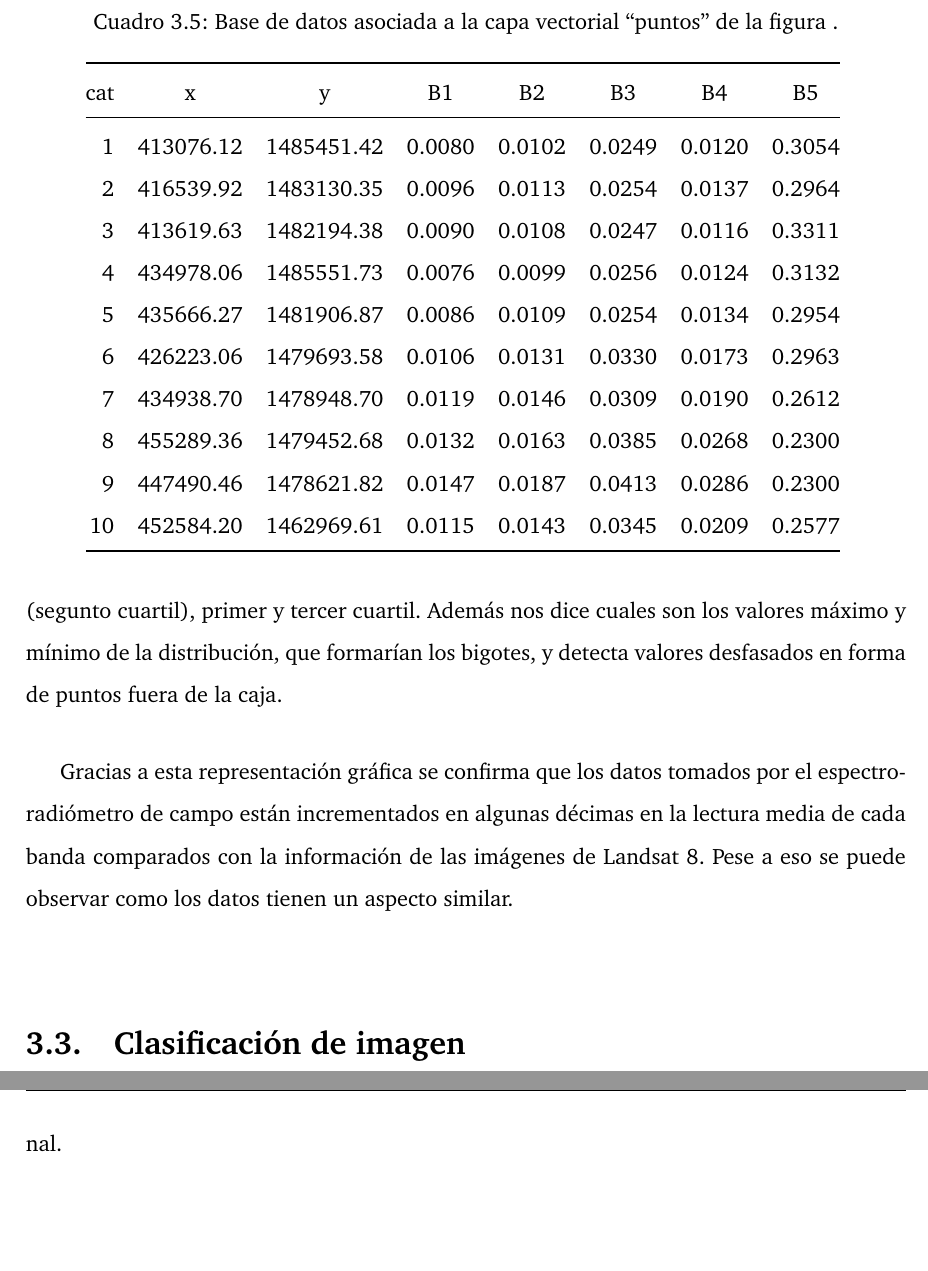
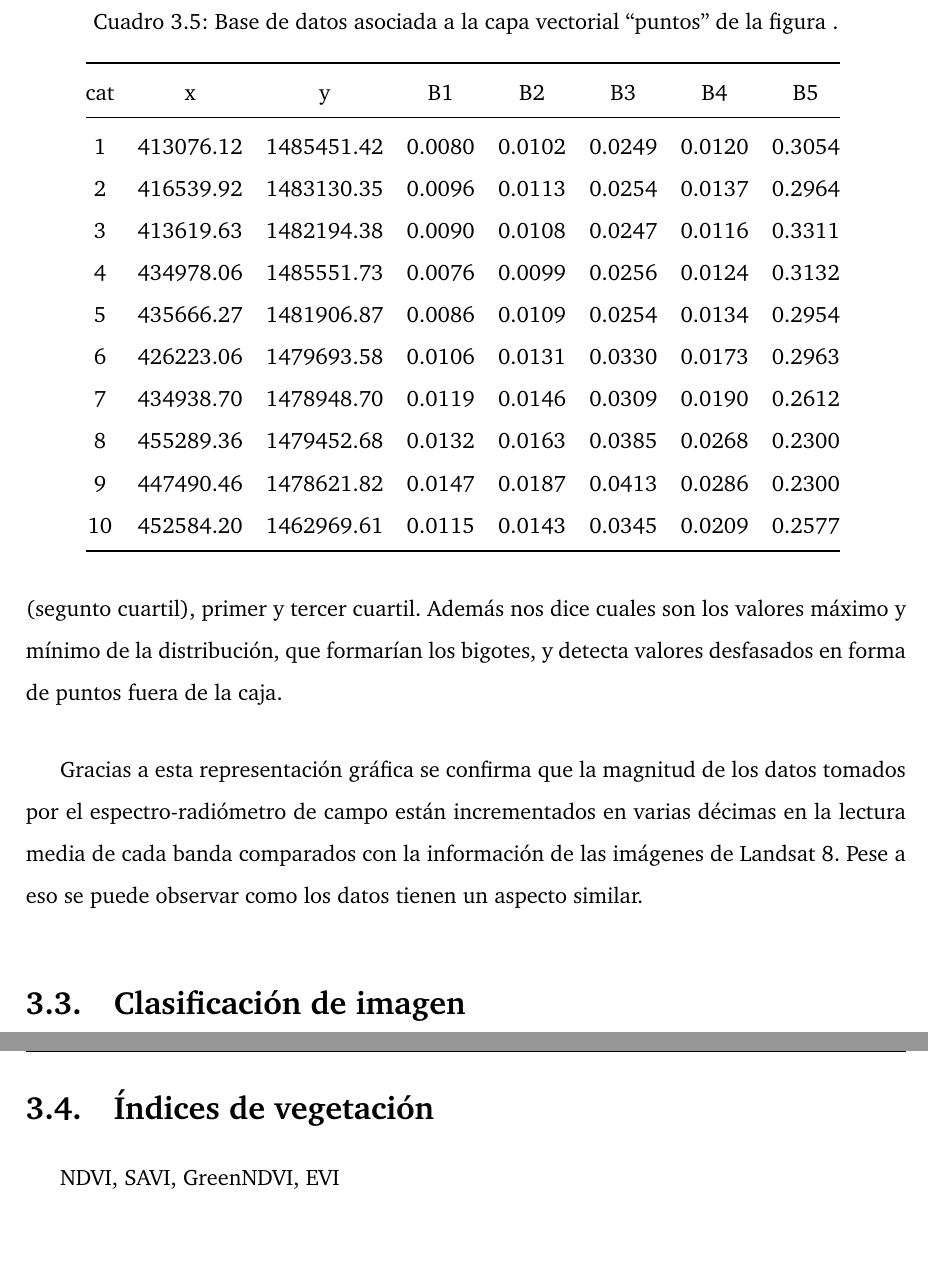
Before and after one commit to MarcosRial/TFG, a LaTeX book (Memoria/TFG.tex, which reads Memoria/resultados.tex): two parts of pages 77 and 79 of 86, joined at a grey line, cut so that both start at the same text. Compiled offline with pdfLaTeX.

Commit message:
Nueva sección

```diff
--- a/Memoria/resultados.tex
+++ b/Memoria/resultados.tex
@@ -201,7 +201,7 @@ Se muestran los valores resultantes para cada punto en el cuadro \ref{tab:tabla_
 \begin{table}[ht]
 	\centering
 	\caption[Base de datos de puntos de comprobación]{Base de datos asociada a la capa vectorial ``puntos'' de la figura .}
-	\begin{tabular}{@{}rccccccc@{}}
+	\begin{tabular}{@{}cccccccc@{}}
 	\toprule[0.4mm]
 	cat & x & y & B1 & B2 & B3 & B4 & B5\\
 	\midrule
@@ -230,7 +230,7 @@ Se muestran los valores resultantes para cada punto en el cuadro \ref{tab:tabla_
 
 Para hacer una comprobación de los datos tomados en campo se superponen estos a una gráfica de cajas y bigotes extraída de los valores de los puntos de comprobación (figura \ref{fig:grafica_comprob}). Un gráfico de este tipo consiste en una caja rectangular donde los lados verticales (en nuestro caso) muestran el recorrido intercuartílico dividido por un segmento horizontal que es la mediana. Por lo tanto, de un solo vistazo nos aporta información sobre valor central (segunto cuartil), primer y tercer cuartil. Además nos dice cuales son los valores máximo y mínimo de la distribución, que formarían los bigotes, y detecta valores desfasados en forma de puntos fuera de la caja.\Sep
 
-Gracias a esta representación gráfica se confirma que los datos tomados por el espectro-radiómetro de campo están incrementados en algunas décimas en la lectura media de cada banda comparados con la información de las imágenes de Landsat 8. Pese a eso se puede observar como los datos tienen un aspecto similar.\Sep
+Gracias a esta representación gráfica se confirma que la magnitud de los datos tomados por el espectro-radiómetro de campo están incrementados en varias décimas en la lectura media de cada banda comparados con la información de las imágenes de Landsat 8. Pese a eso se puede observar como los datos tienen un aspecto similar.
 
 \begin{figure}
 	\centering
@@ -242,3 +242,6 @@ Gracias a esta representación gráfica se confirma que los datos tomados por el
 
 \section{Clasificación de imagen}
 Por las características de los datos y los resultados obtenidos de los análisis de separabilidad espectral se hace imposible obtener una clasificación lo suficientemente clara que permita diferenciar estas tres tipo de especies en una imagen de satélite Landsat. Por lo tanto se procedió a realizar una clasificación más simple de lo que es o no es bosque de mangle distinguiendo del mismo modo camaroneras, estero, arenal, vegetación y pasto convencional.
+
+\section{Índices de vegetación}
+NDVI, SAVI, GreenNDVI, EVI
```
